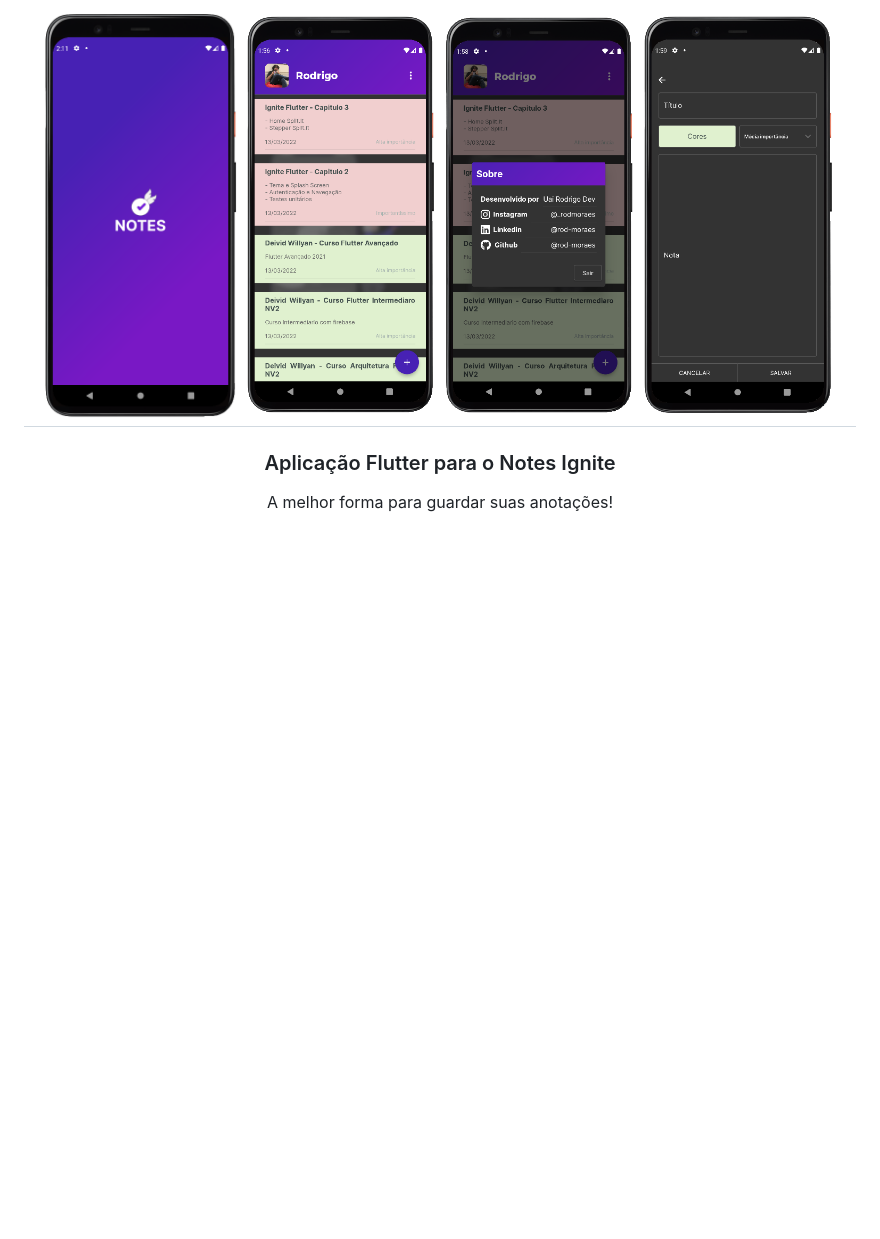
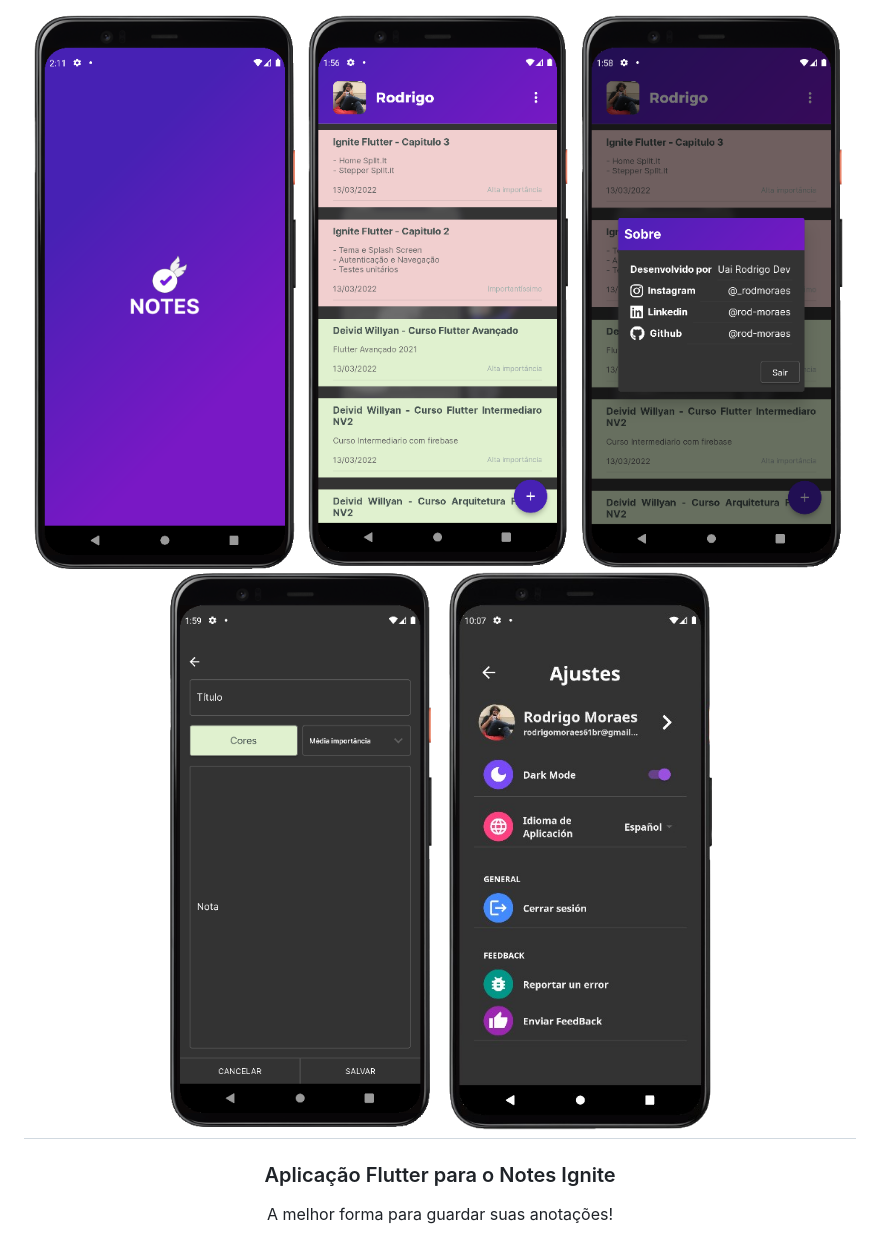
Before and after one commit to branux/notes-ignite, a Markdown page: README.md, the part around the change. Rendered like a GitHub page; pictures changed too: github/settings_page.png (added); blank space fills up the shorter version.

Commit message:
modify locale and readme

```diff
--- a/README.md
+++ b/README.md
@@ -1,8 +1,9 @@
 <h1 align="center">
-  <img alt="Notes Splash" src="./github/note_splash.png" width="23%">
-  <img alt="Notes Page" src="./github/notes_page.png" width="23%">
-  <img alt="Sobre Page" src="./github/sobre_page.png" width="23%">
-  <img alt="Note Page" src="./github/note_page.png" width="23%">
+  <img alt="Notes Splash" src="./github/note_splash.png" width="18.5%">
+  <img alt="Notes Page" src="./github/notes_page.png" width="18.5%">
+  <img alt="Sobre Page" src="./github/sobre_page.png" width="18.5%">
+  <img alt="Note Page" src="./github/note_page.png" width="18.5%">
+  <img alt="Settings Page" src="./github/settings_page.png" width="18.5%">
 </h1>
 
 <h3 align="center">
```
Also changed, not shown: 16 other files.
